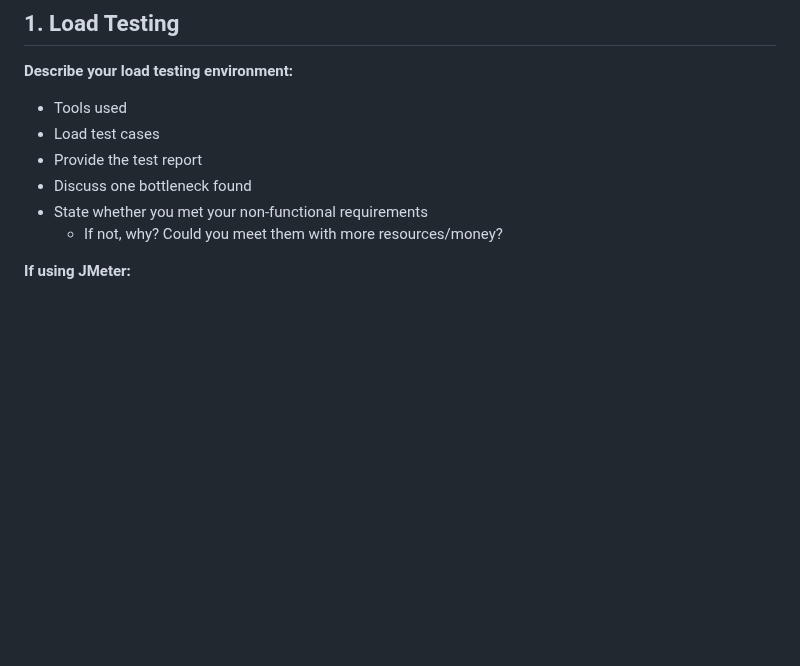
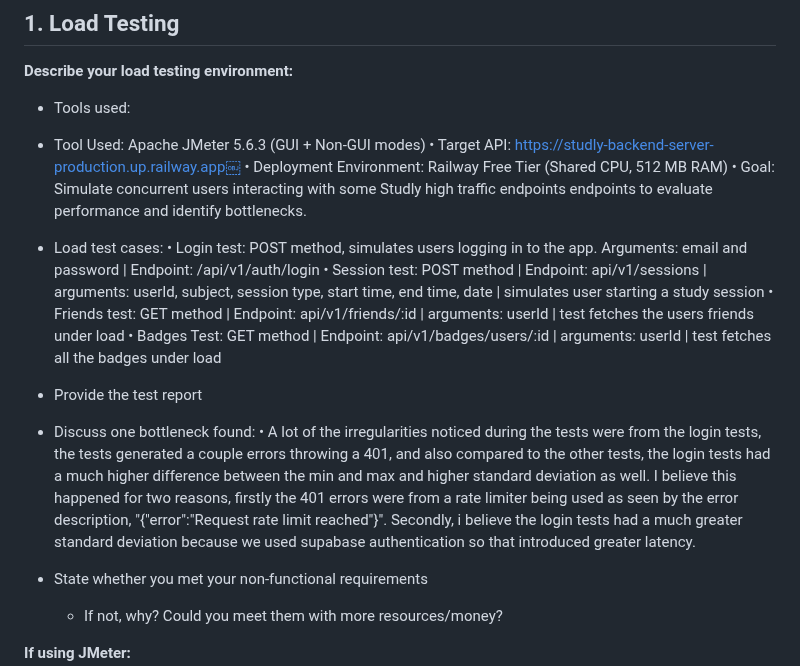
Before and after one commit to HaMeD1379/Studly, a Markdown page: worksheets/sprint3/worksheet.md, the part around the change. GitHub-like rendering; blank space fills up the shorter version.

Commit message:
Enhance load testing documentation with details
Updated load testing section with detailed tools and test cases, including specific endpoints and observed bottlenecks.

```diff
--- a/worksheets/sprint3/worksheet.md
+++ b/worksheets/sprint3/worksheet.md
@@ -4,10 +4,20 @@
 
 **Describe your load testing environment:**
 
-- Tools used
-- Load test cases
+- Tools used:
+- Tool Used: Apache JMeter 5.6.3 (GUI + Non-GUI modes)
+	•	Target API: https://studly-backend-server-production.up.railway.app￼
+	•	Deployment Environment: Railway Free Tier (Shared CPU, 512 MB RAM)
+	•	Goal: Simulate concurrent users interacting with some Studly high traffic endpoints endpoints to evaluate performance and identify bottlenecks.
+- Load test cases:
+  • Login test: POST method, simulates users logging in to the app. Arguments: email and password | Endpoint: /api/v1/auth/login
+  • Session test: POST method | Endpoint: api/v1/sessions | arguments: userId, subject, session type, start time, end time, date | simulates user starting a study session
+  • Friends test: GET method | Endpoint: api/v1/friends/:id | arguments: userId | test fetches the users friends under load
+  • Badges Test: GET method | Endpoint: api/v1/badges/users/:id | arguments: userId | test fetches all the badges under load
+
 - Provide the test report
-- Discuss one bottleneck found
+- Discuss one bottleneck found:
+  • A lot of the irregularities noticed during the tests were from the login tests, the tests generated a couple errors throwing a 401, and also compared to the other tests, the login tests had a much higher difference between the min and max and higher standard deviation as well. I believe this happened for two reasons, firstly the 401 errors were from a rate limiter being used as seen by the error description, "{"error":"Request rate limit reached"}". Secondly, i believe the login tests had a much greater standard deviation because we used supabase authentication so that introduced greater latency.
 - State whether you met your non-functional requirements
   - If not, why? Could you meet them with more resources/money?
 
```
